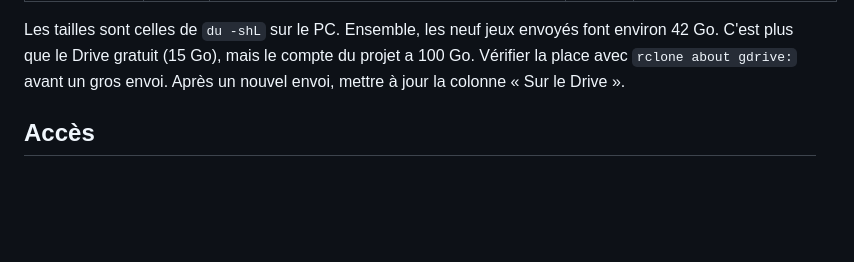
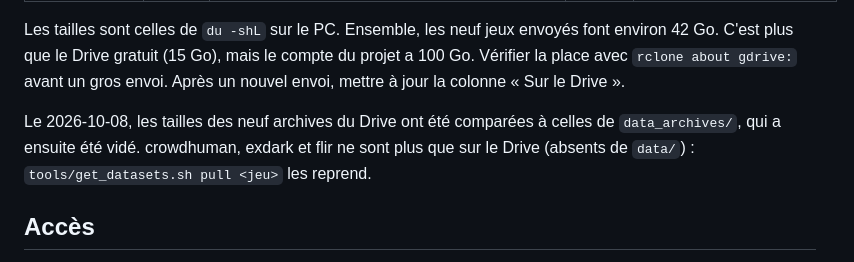
Before and after one commit to lrivals/EmbeddedComputervision, a Markdown page: docs/tasks/donnees-drive.md, the part around the change. GitHub-like rendering; blank space fills up the shorter version.

Commit message:
Drive data: local archives removed after size check
Co-Authored-By: Claude Opus 5.5 <noreply@anthropic.com>

```diff
--- a/docs/tasks/donnees-drive.md
+++ b/docs/tasks/donnees-drive.md
@@ -63,6 +63,10 @@ Les tailles sont celles de `du -shL` sur le PC. Ensemble, les neuf jeux envoyés
 C'est plus que le Drive gratuit (15 Go), mais le compte du projet a 100 Go. Vérifier la place
 avec `rclone about gdrive:` avant un gros envoi. Après un nouvel envoi, mettre à jour la
 colonne « Sur le Drive ».
+
+Le 2026-10-08, les tailles des neuf archives du Drive ont été comparées à celles de
+`data_archives/`, qui a ensuite été vidé. crowdhuman, exdark et flir ne sont plus que sur
+le Drive (absents de `data/`) : `tools/get_datasets.sh pull <jeu>` les reprend.
 
 ## Accès
 
```
Also changed, not shown: docs/tasks/M18-jeux-drone.md (+1 -0 lines).
